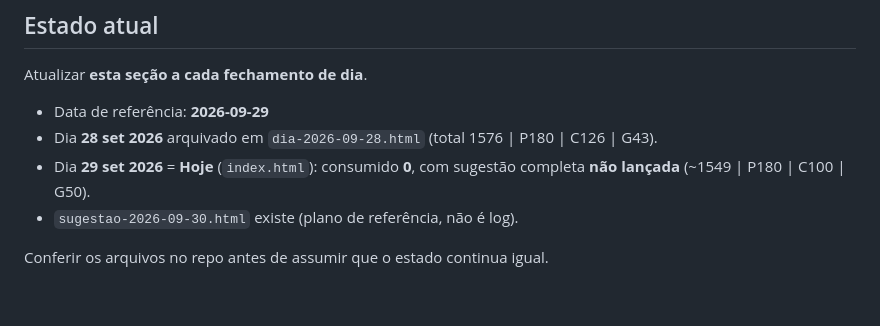
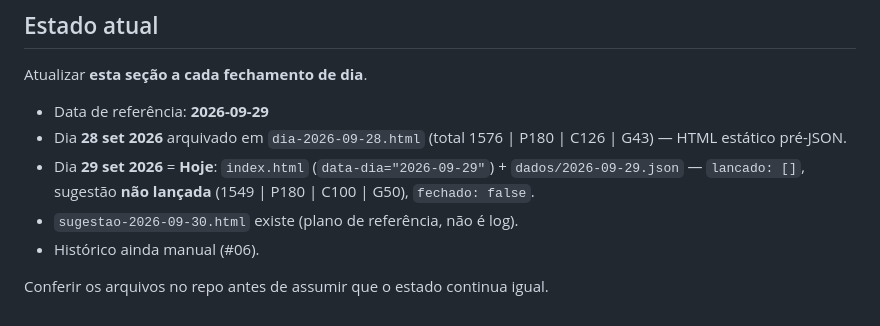
Before and after one commit to lucasssbr/nutricao-hoje, a Markdown page: INSTRUCOES-CLAUDE.md, the part around one of its changes. GitHub-like rendering.

```diff
--- a/INSTRUCOES-CLAUDE.md
+++ b/INSTRUCOES-CLAUDE.md
@@ -134,8 +156,9 @@ O assistente também mantém o espelho local `/workspace/nutricao-hoje.html` e o
 Atualizar **esta seção a cada fechamento de dia**.
 
 - Data de referência: **2026-09-29**
-- Dia **28 set 2026** arquivado em `dia-2026-09-28.html` (total 1576 | P180 | C126 | G43).
-- Dia **29 set 2026** = **Hoje** (`index.html`): consumido **0**, com sugestão completa **não lançada** (~1549 | P180 | C100 | G50).
+- Dia **28 set 2026** arquivado em `dia-2026-09-28.html` (total 1576 | P180 | C126 | G43) — HTML estático pré-JSON.
+- Dia **29 set 2026** = **Hoje**: `index.html` (`data-dia="2026-09-29"`) + `dados/2026-09-29.json` — `lancado: []`, sugestão **não lançada** (1549 | P180 | C100 | G50), `fechado: false`.
 - `sugestao-2026-09-30.html` existe (plano de referência, não é log).
+- Histórico ainda manual (#06).
 
 Conferir os arquivos no repo antes de assumir que o estado continua igual.
```
Also changed, not shown: other parts of INSTRUCOES-CLAUDE.md (+44 -22 lines).
